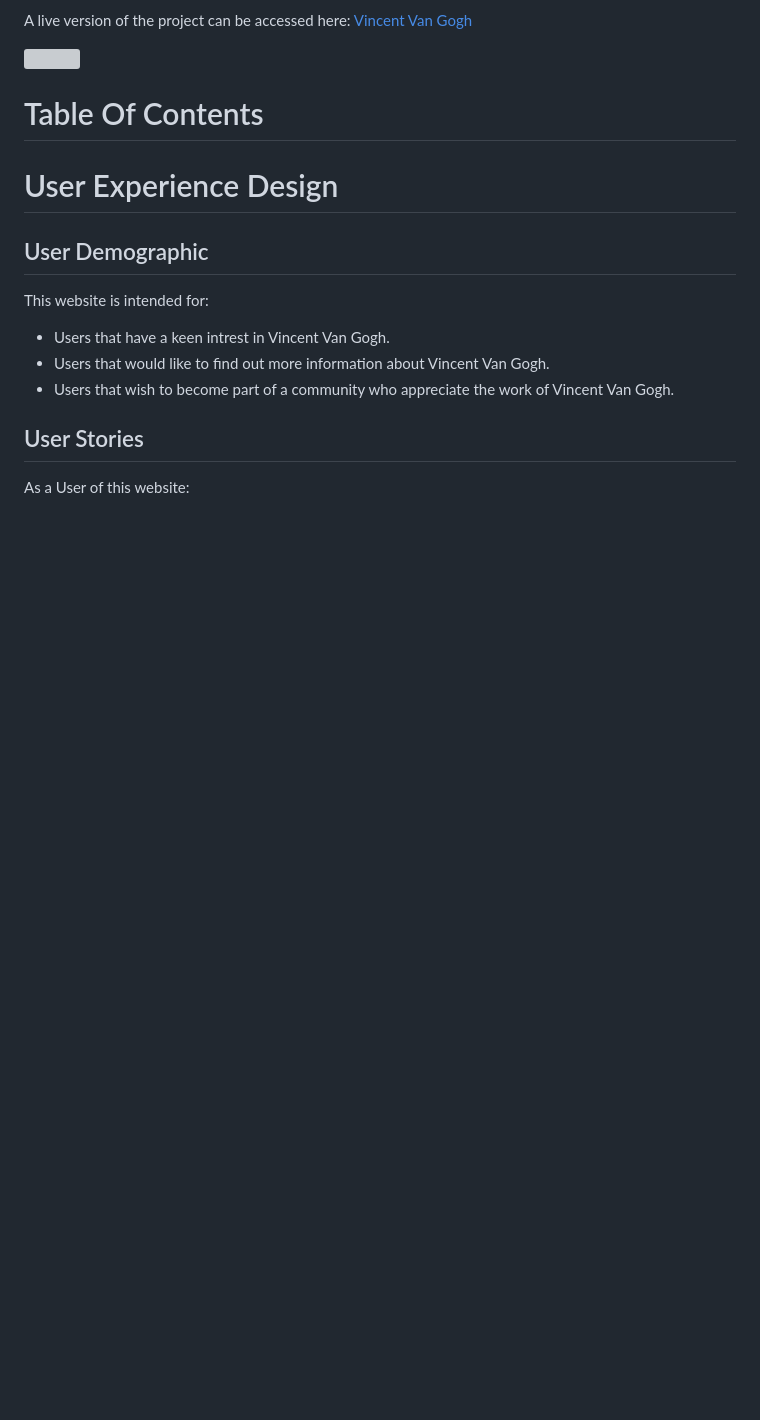
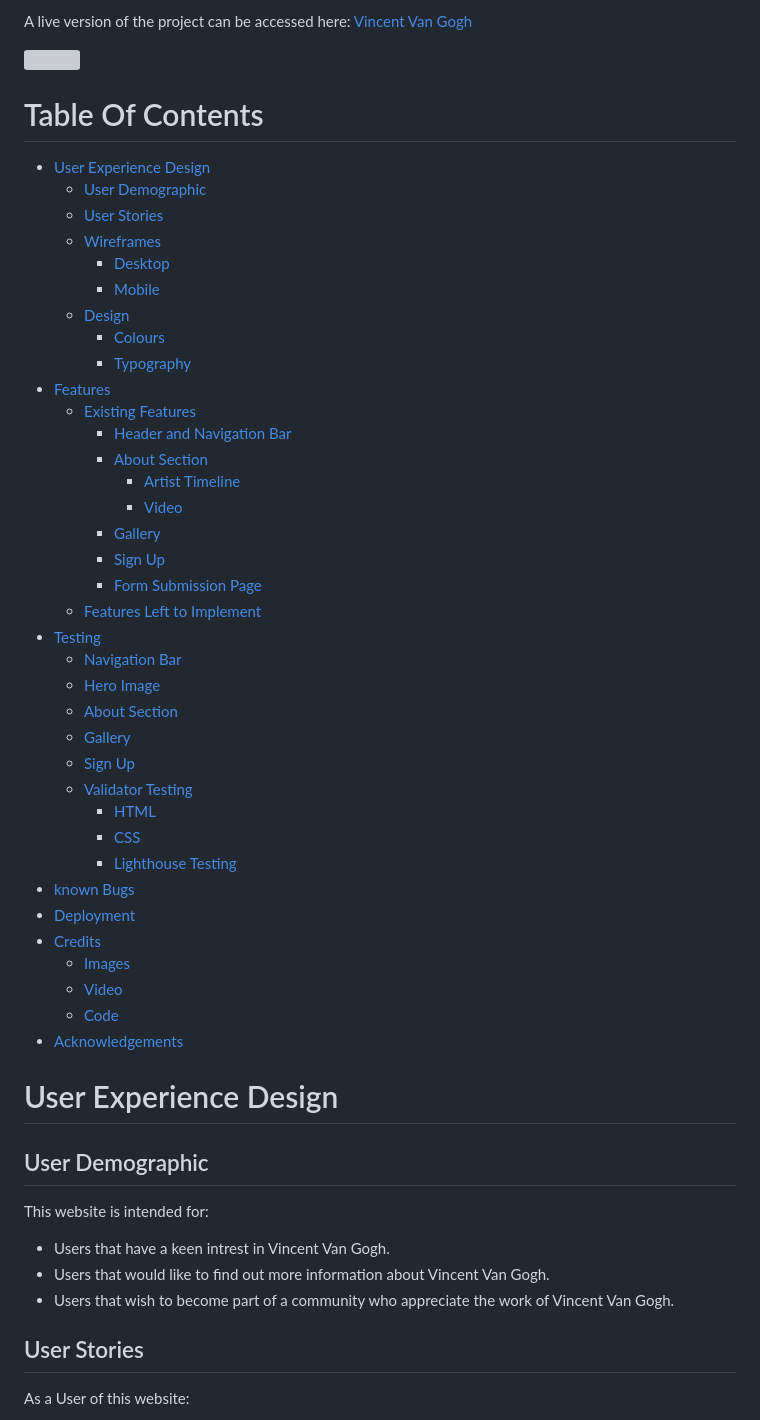
Before and after one commit to leoniemclaughlin7/Vincent-Van-Gogh, a Markdown page: README.md, the part around one of its changes. GitHub-like rendering; blank space fills up the shorter version; grey boxes are pictures that could not be loaded.

Commit message:
Add table of content to README.md

```diff
--- a/README.md
+++ b/README.md
@@ -7,6 +7,43 @@ A live version of the project can be accessed here: [Vincent Van Gogh](https://l
 <img src="assets/images/readme-images/van-gogh-mockups.png">
 
 # Table Of Contents
+
+* [User Experience Design](#user-experience-design)
+    * [User Demographic](#user-demographic)
+    * [User Stories](#user-stories)
+    * [Wireframes](#wireframes)
+        * [Desktop](#desktop)
+        * [Mobile](#mobile)
+    * [Design](#design)
+        * [Colours](#colours)
+        * [Typography](#typography)
+* [Features](#features)
+    * [Existing Features](#existing-features)
+        * [Header and Navigation Bar](#header-and-navigation-bar)
+        * [About Section](#about-section)
+            * [Artist Timeline](#artist-timeline)
+            * [Video](#video)
+        * [Gallery](#gallery)
+        * [Sign Up](#sign-up)
+        * [Form Submission Page](#form-submission-page)
+    * [Features Left to Implement](#features-left-to-implement)
+* [Testing](#testing)
+    * [Navigation Bar](#navigation-bar)
+    * [Hero Image](#hero-image)
+    * [About Section](#about-section-1)
+    * [Gallery](#gallery-1)
+    * [Sign Up](#sign-up-1)
+    * [Validator Testing](#validator-testing)
+        * [HTML](#html)
+        * [CSS](#css)
+        * [Lighthouse Testing](#lighthouse-testing)
+* [known Bugs](#known-bugs)
+* [Deployment](#deployment)
+* [Credits](#credits)
+    * [Images](#images)
+    * [Video](#video-1)
+    * [Code](#code)
+* [Acknowledgements](#acknowledgements)
 
 # User Experience Design
 
```
Also changed, not shown: other parts of README.md (+11 -9 lines).
